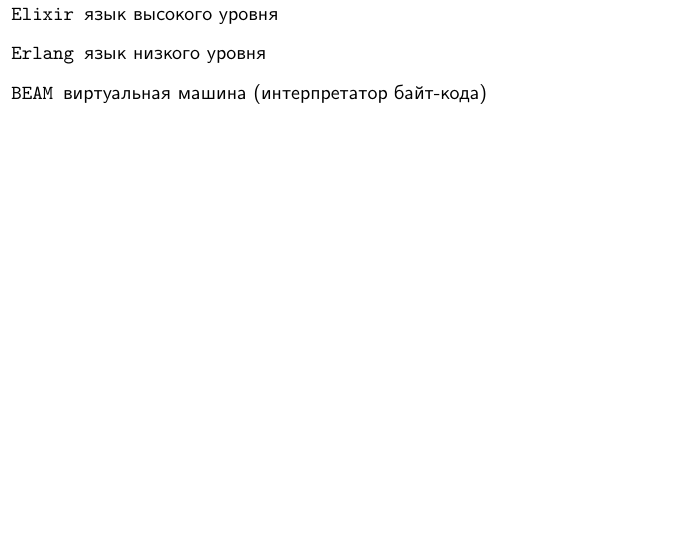
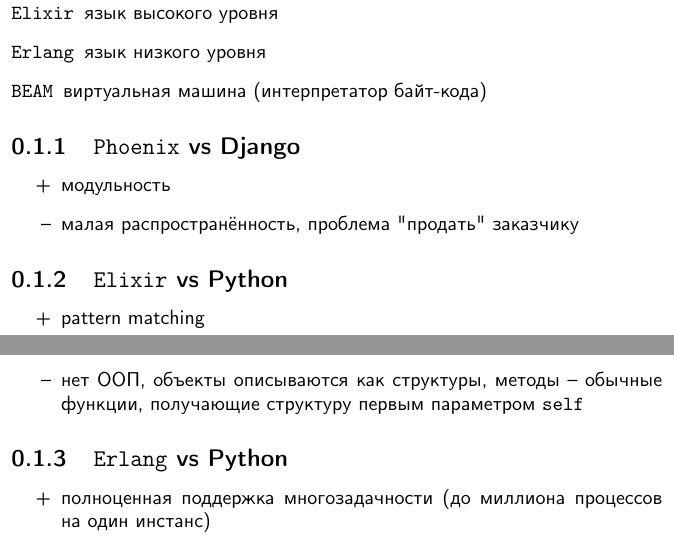
Before and after one commit to ponyatov/elixirbook, a LaTeX book (tex/elixirbook.tex, which reads tex/intro.tex): part of page 4 of 9 before the commit and two parts of pages 4 and 5 of 10 after it, the two joined at a grey line, cut so that both start at the same text, the shorter picture padded with empty space. Compiled offline with pdfLaTeX.

Commit message:
Signed-off-by: Dmitry Ponyatov <dponyatov@gmail.com>

```diff
--- a/tex/intro.tex
+++ b/tex/intro.tex
@@ -8,3 +8,25 @@
     \item[\erl] язык низкого уровня
     \item[\beam] виртуальная машина (интерпретатор байт-кода)
 \end{description}
+
+\subsection{\phx\ vs Django}
+
+\begin{itemize}
+    \item[+] модульность
+    \item[--] малая распространённость, проблема "продать"\ заказчику
+\end{itemize}
+
+\subsection{\ex\ vs Python}
+
+\begin{itemize}
+    \item[+] pattern matching
+    \item[--] нет ООП, объекты описываются как структуры, методы\ -- обычные
+    функции, получающие структуру первым параметром \verb|self|
+\end{itemize}
+
+\subsection{\erl\ vs Python}
+
+\begin{itemize}
+    \item[+] полноценная поддержка многозадачности (до миллиона процессов на
+    один инстанс)
+\end{itemize}
```
Also changed, not shown: Makefile, 1 other file.
